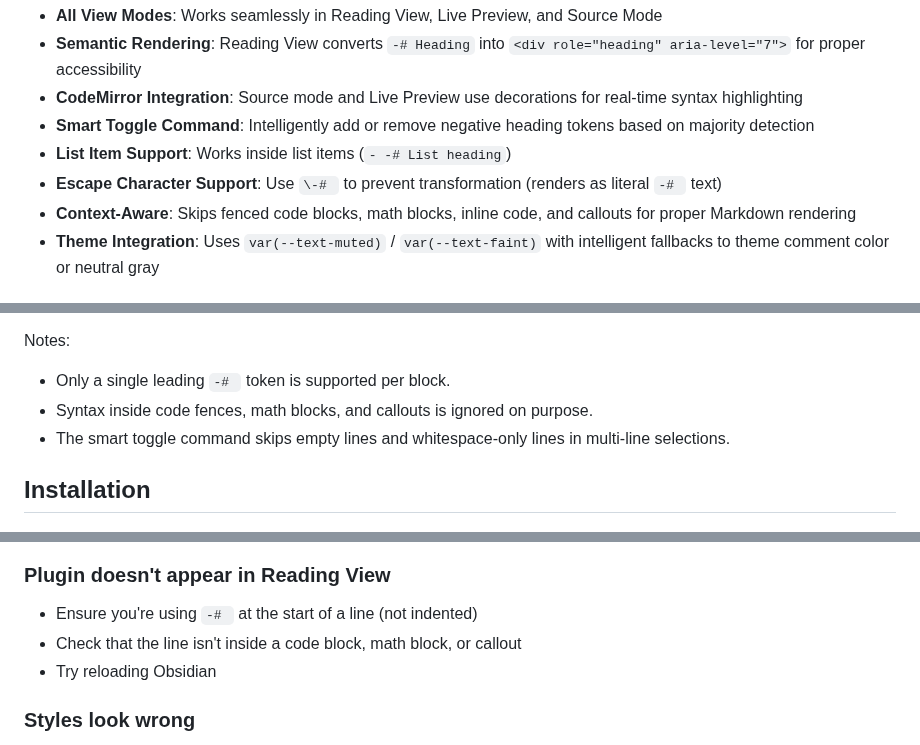
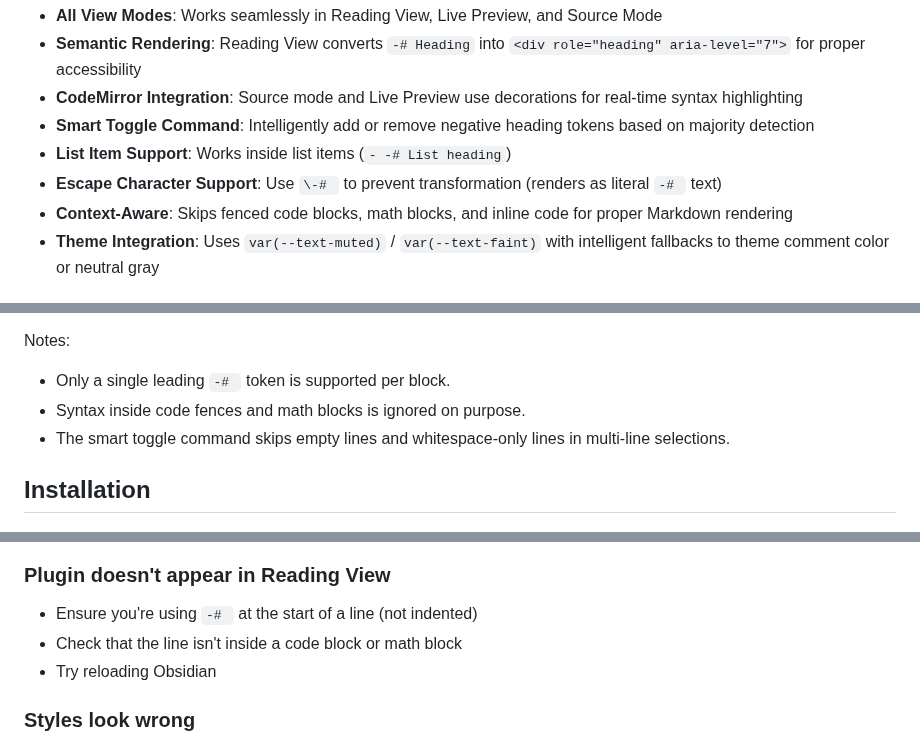
Before and after one commit to cyne-wulf/obsidian-negative-heading, a Markdown page: README.md, 3 parts joined by grey strips. GitHub-like rendering.

Commit message:
Updated to fix point about rendering inside admonitions

```diff
--- a/README.md
+++ b/README.md
@@ -15,7 +15,7 @@ An Obsidian plugin that renders Discord-style `-# Heading` lines as compact, mut
 - **Smart Toggle Command**: Intelligently add or remove negative heading tokens based on majority detection
 - **List Item Support**: Works inside list items (`- -# List heading`)
 - **Escape Character Support**: Use `\-# ` to prevent transformation (renders as literal `-# ` text)
-- **Context-Aware**: Skips fenced code blocks, math blocks, inline code, and callouts for proper Markdown rendering
+- **Context-Aware**: Skips fenced code blocks, math blocks, and inline code for proper Markdown rendering
 - **Theme Integration**: Uses `var(--text-muted)` / `var(--text-faint)` with intelligent fallbacks to theme comment color or neutral gray
 
 ## Usage
@@ -48,7 +48,7 @@ The plugin provides a **Smart toggle negative heading** command that intelligent
 Notes:
 
 - Only a single leading `-# ` token is supported per block.
-- Syntax inside code fences, math blocks, and callouts is ignored on purpose.
+- Syntax inside code fences and math blocks is ignored on purpose.
 - The smart toggle command skips empty lines and whitespace-only lines in multi-line selections.
 
 ## Installation
@@ -114,7 +111,7 @@ npm run test:edge          # Edge case tests
 
 ### Plugin doesn't appear in Reading View
 - Ensure you're using `-# ` at the start of a line (not indented)
-- Check that the line isn't inside a code block, math block, or callout
+- Check that the line isn't inside a code block or math block
 - Try reloading Obsidian
 
 ### Styles look wrong
```
Also changed, not shown: other parts of README.md (+0 -3 lines).
